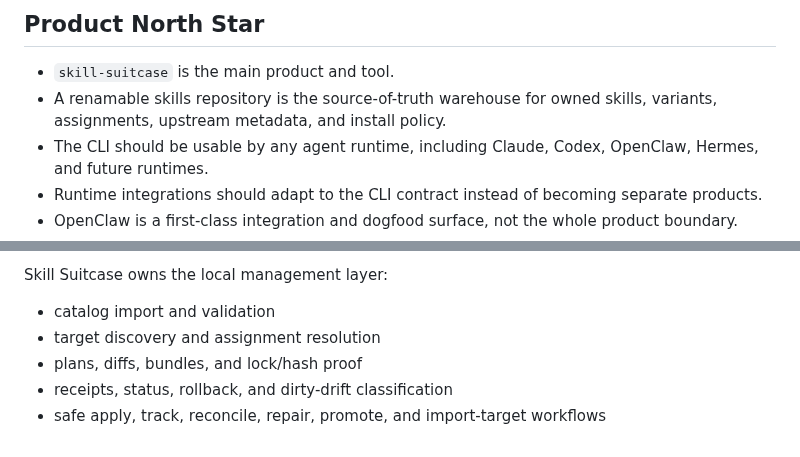
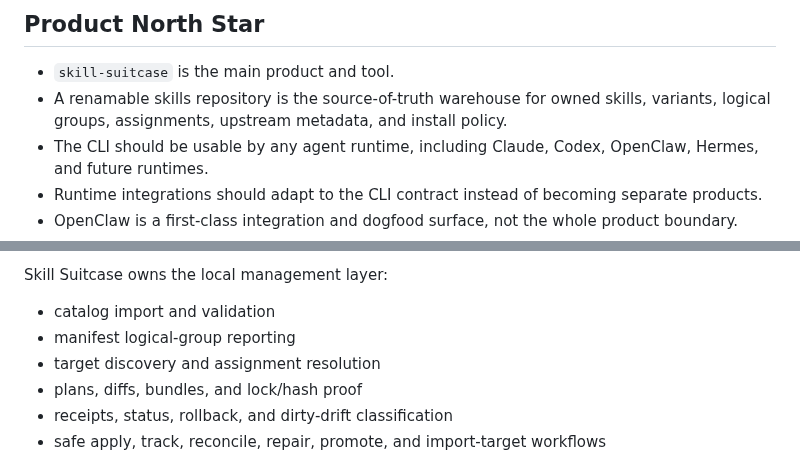
Before and after one commit to calvinnwq/skill-suitcase, a Markdown page: VISION.md, 2 parts joined by grey strips. Drawn GitHub-style.

```diff
--- a/VISION.md
+++ b/VISION.md
@@ -11,7 +11,8 @@ release work, but the normal product experience should be mediated by agents.
 
 - `skill-suitcase` is the main product and tool.
 - A renamable skills repository is the source-of-truth warehouse for owned
-  skills, variants, assignments, upstream metadata, and install policy.
+  skills, variants, logical groups, assignments, upstream metadata, and install
+  policy.
 - The CLI should be usable by any agent runtime, including Claude, Codex,
   OpenClaw, Hermes, and future runtimes.
 - Runtime integrations should adapt to the CLI contract instead of becoming
@@ -36,6 +37,7 @@ structured enough for agents to inspect, diff, approve, and recover reliably.
 Skill Suitcase owns the local management layer:
 
 - catalog import and validation
+- manifest logical-group reporting
 - target discovery and assignment resolution
 - plans, diffs, bundles, and lock/hash proof
 - receipts, status, rollback, and dirty-drift classification
```
Also changed, not shown: INSTALL.md (+2 -0 lines), README.md (+3 -6 lines).
